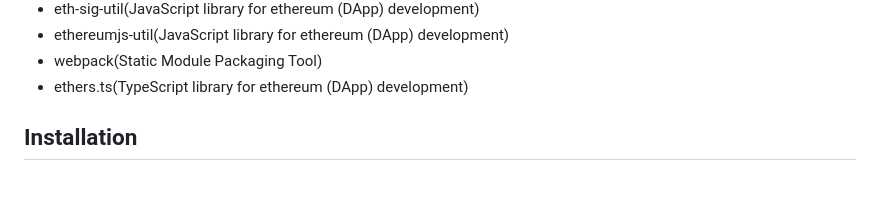
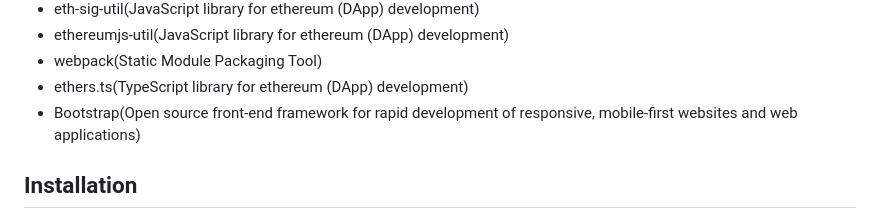
Before and after one commit to Fianlhuman/IoT-Blockchain-Management-With-Dapp, a Markdown page: README.md, the part around the change. Drawn GitHub-style; blank space fills up the shorter version.

```diff
--- a/README.md
+++ b/README.md
@@ -23,6 +23,7 @@ This project is based on the Example project MetaMask/test-dapp [here](https://g
 - ethereumjs-util(JavaScript library for ethereum (DApp) development)
 - webpack(Static Module Packaging Tool)
 - ethers.ts(TypeScript library for ethereum (DApp) development)
+- Bootstrap(Open source front-end framework for rapid development of responsive, mobile-first websites and web applications)
 ## Installation
 
 1. Install nvm using the instructions found [here](https://github.com/nvm-sh/nvm#installing-and-updating).
```
